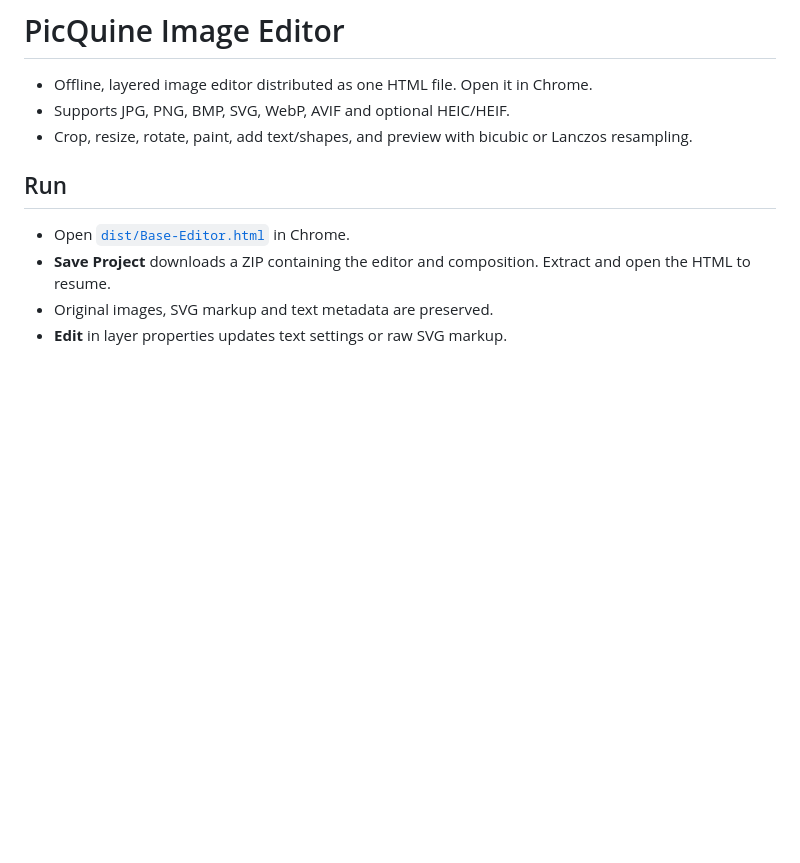
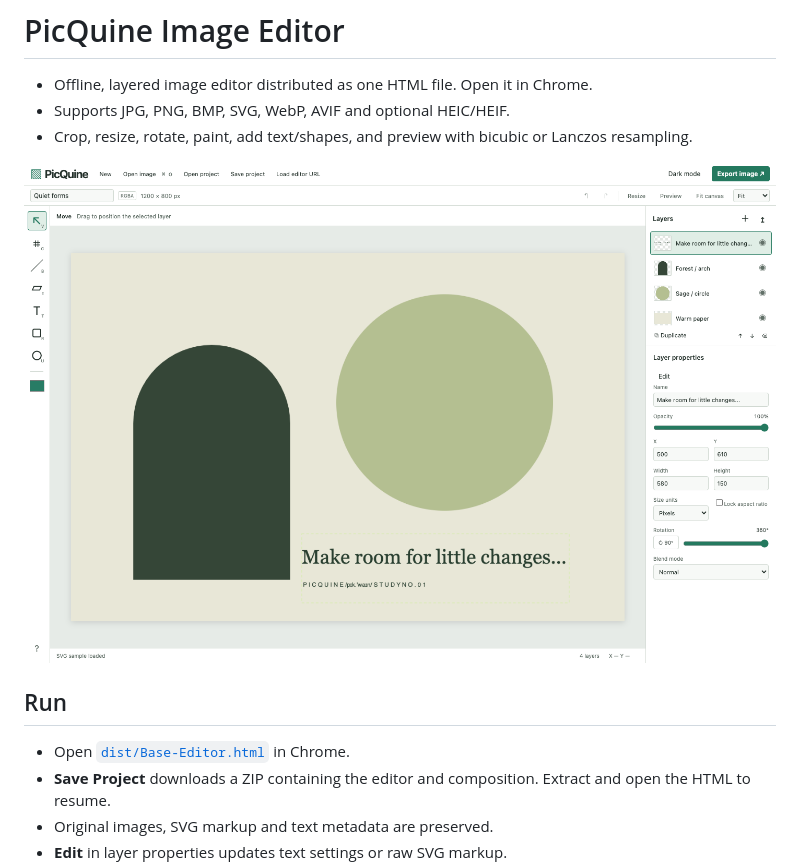
Before and after one commit to sajacy/picQuine, a Markdown page: README.md, the part around the change. Drawn GitHub-style; pictures changed too: docs/images/demo.png (added); blank space fills up the shorter version.

Commit message:
Add screenshot

```diff
--- a/README.md
+++ b/README.md
@@ -3,6 +3,8 @@
 - Offline, layered image editor distributed as one HTML file. Open it in Chrome.
 - Supports JPG, PNG, BMP, SVG, WebP, AVIF and optional HEIC/HEIF.
 - Crop, resize, rotate, paint, add text/shapes, and preview with bicubic or Lanczos resampling.
+
+![PicQuine editing the four-layer SVG demo](docs/images/demo.png)
 
 ## Run
 
```
